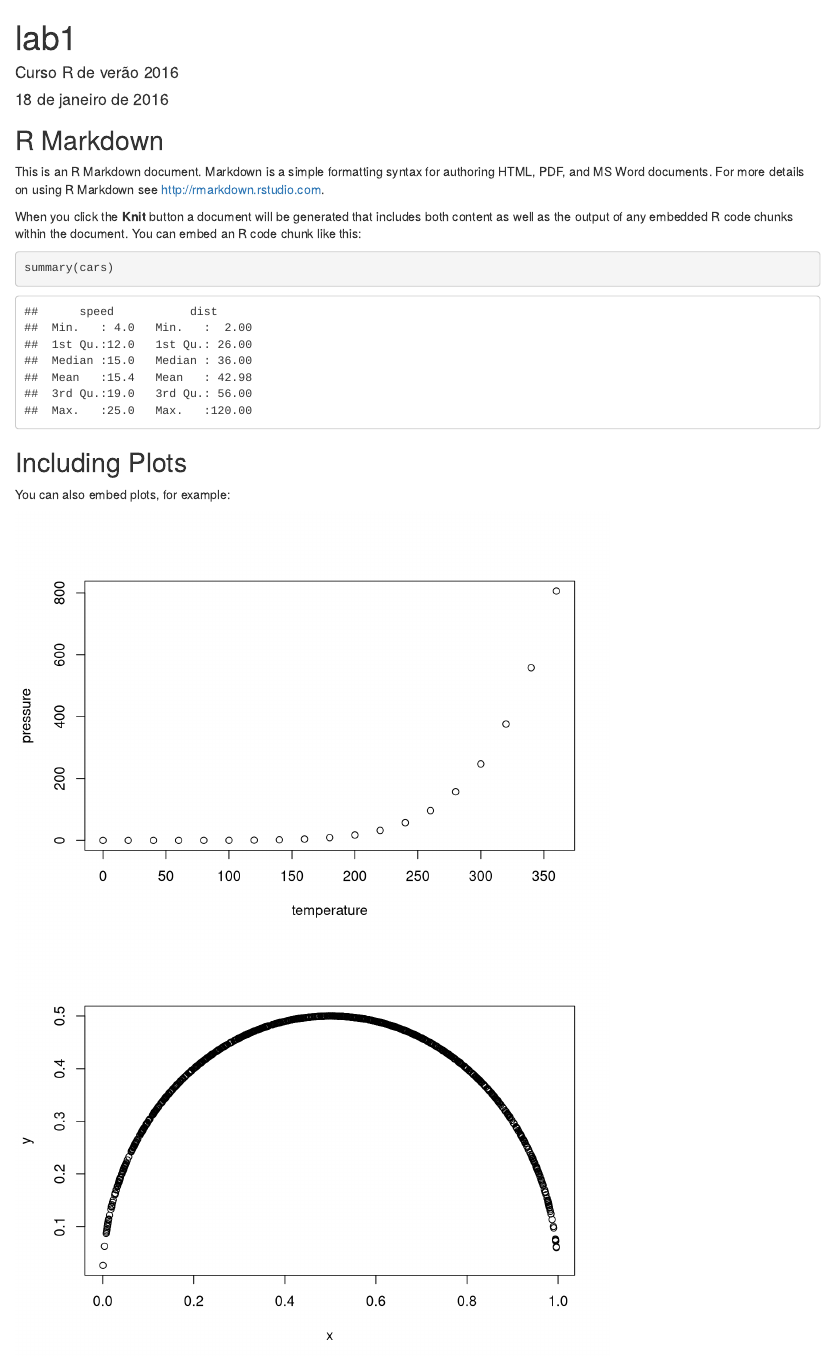
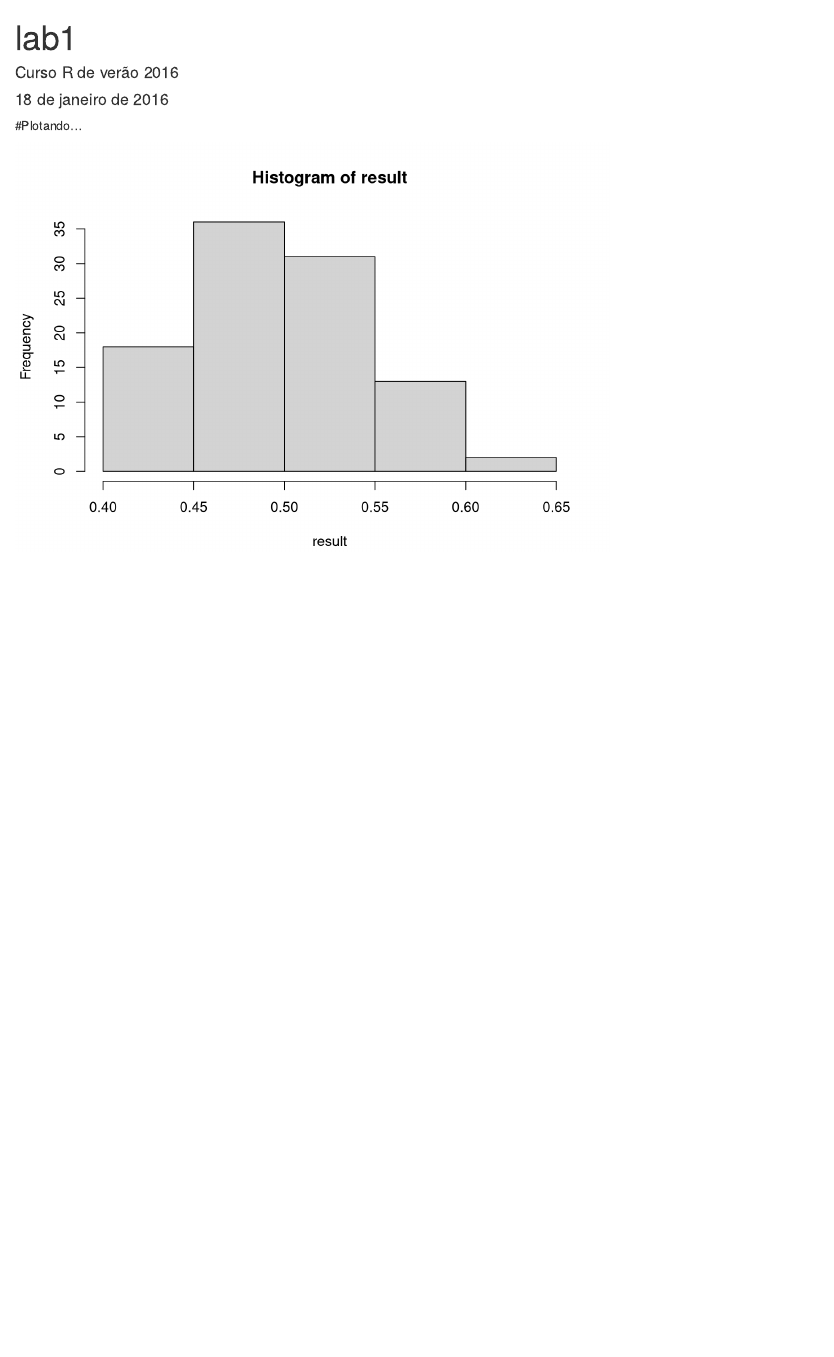
Before and after one commit to pedroveloso/curso-r-2016, an R Markdown document (lab01.Rmd): the page in a window 1100 px wide, from its top. Rendered offline with R 4.5, knitr and Pandoc, with nearby package versions; code that draws random numbers runs with fixed seeds of ours.

Commit message:
Entrega do Lab. 01

````diff
--- a/lab01.Rmd
+++ b/lab01.Rmd
@@ -7,9 +7,4 @@ output: html_document
 
 ```{r setup, include=FALSE}
 knitr::opts_chunk$set(echo = TRUE)
-x <- runif(1000)
-r=0.5
-y <- sqrt((r^2 - (x-.5)^2))
 
-w <- rnorm(1000)
-z  <- sin(w)
@@ -15,0 +15,8 @@ z  <- sin(w)
+    0
+  }
+}
+
+moedas <- function(n,p){
+  vec <- numeric(length(n))
+  for(n in seq(1:n)){
+     vec[n] <- moeda(p)
@@ -15,0 +34 @@ z  <- sin(w)
+    lanc <- moedas(n,p)
@@ -16,20 +42,6 @@ z  <- sin(w)
 ```
 
-## R Markdown
-
-This is an R Markdown document. Markdown is a simple formatting syntax for authoring HTML, PDF, and MS Word documents. For more details on using R Markdown see <http://rmarkdown.rstudio.com>.
-
-When you click the **Knit** button a document will be generated that includes both content as well as the output of any embedded R code chunks within the document. You can embed an R code chunk like this:
-
-```{r cars}
-summary(cars)
+#Plotando...
+```{r simulacao, echo=FALSE}
+hist(result)
 ```
-
-## Including Plots
-
-You can also embed plots, for example:
-
-```{r pressure, echo=FALSE}
-plot(pressure)
-plot(x,y)
-plot(w,z)
````
Also changed, not shown: lab01.html, lab01.Rmd (25 more changed lines).
